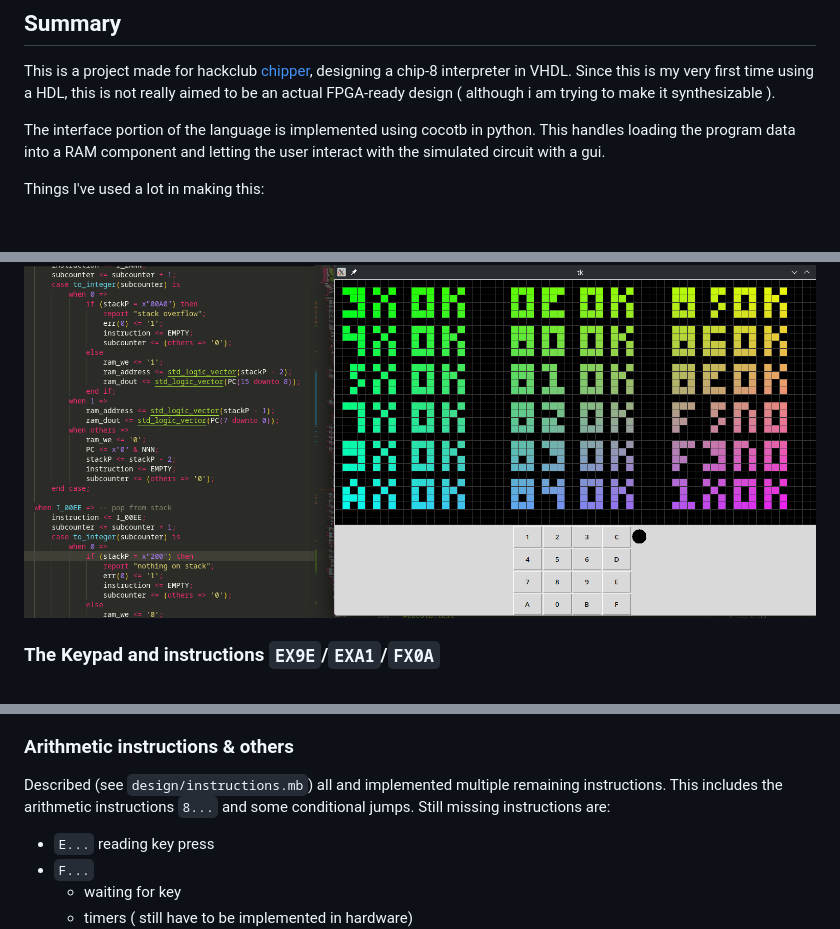
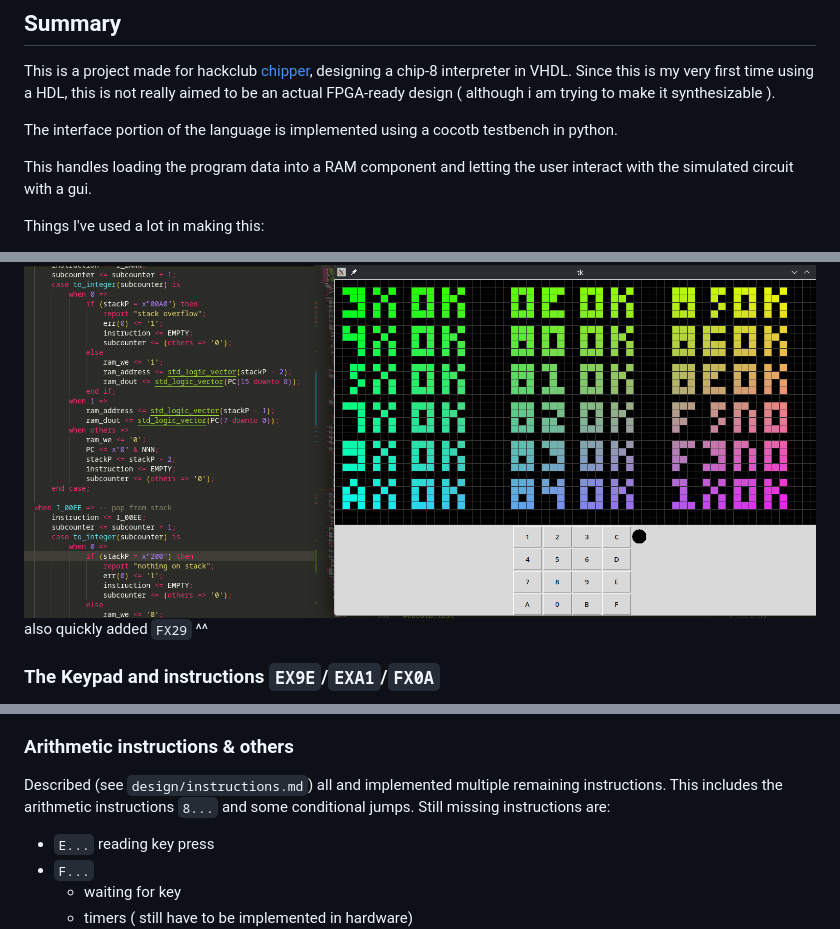
Before and after one commit to Volkov997/chip8vhdl, a Markdown page: Readme.md, 3 parts joined by grey strips. GitHub-like rendering; blank space fills up the shorter version.

```diff
--- a/Readme.md
+++ b/Readme.md
@@ -4,7 +4,9 @@
 
 This is a project made for hackclub [chipper](https://chipper.hackclub.com/), designing a chip-8 interpreter in VHDL. Since this is my very first time using a HDL, this is not really aimed to be an actual FPGA-ready design ( although i am trying to make it synthesizable ).
 
-The interface portion of the language is implemented using cocotb in python. This handles loading the program data into a RAM component and letting the user interact with the simulated circuit with a gui.
+The interface portion of the language is implemented using a cocotb testbench in python.
+
+This handles loading the program data into a RAM component and letting the user interact with the simulated circuit with a gui.
 
 Things I've used a lot in making this:
 
@@ -55,6 +89,8 @@ The stack runs from memory address `0200` (not inclusive) down to `00A0`, allowi
 
 <img src="assets/stack.png" style="width:50%">
 
+also quickly added `FX29` ^^
+
 ### The Keypad and instructions `EX9E`/`EXA1`/`FX0A`
 
 Added a keypad to the interface ( also accessible through the keyboard using keys 1-4,q-r,a-f and y-v ), and wrote programs to test the skip and wait functionality respectively.
@@ -76,7 +112,7 @@ With this, display instructions dont experience the visible screen tearing from
 
 ### Arithmetic instructions & others
 
-Described (see `design/instructions.mb`) all and implemented multiple remaining instructions. This includes the arithmetic instructions `8...` and some conditional jumps.
+Described (see `design/instructions.md`) all and implemented multiple remaining instructions. This includes the arithmetic instructions `8...` and some conditional jumps.
 Still missing instructions are:
 
 - `E...` reading key press
```
Also changed, not shown: other parts of Readme.md (+32 -0 lines), vhdl/design/instructions.md (+4 -2 lines), assets/fulltest.png (added), 5 other files.
